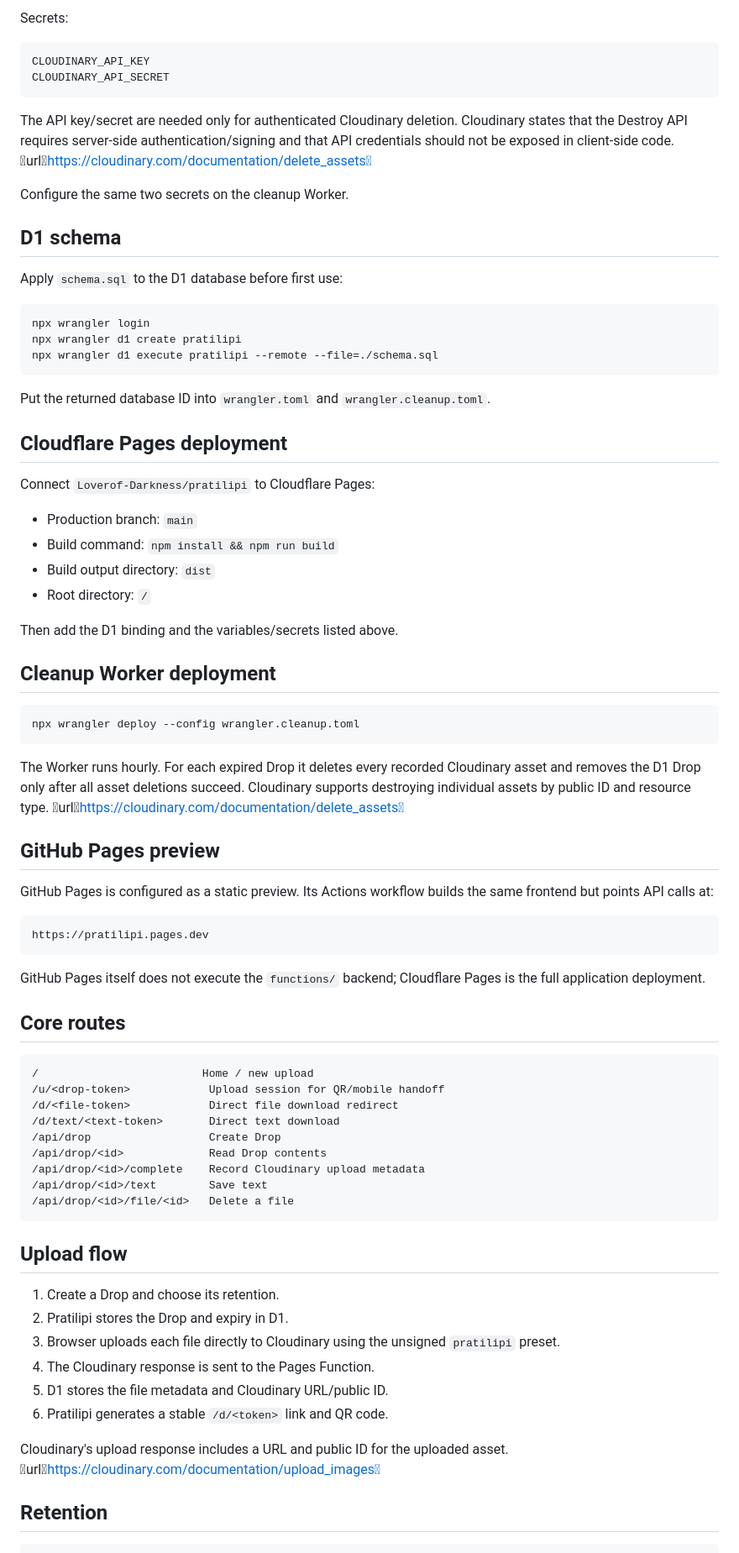
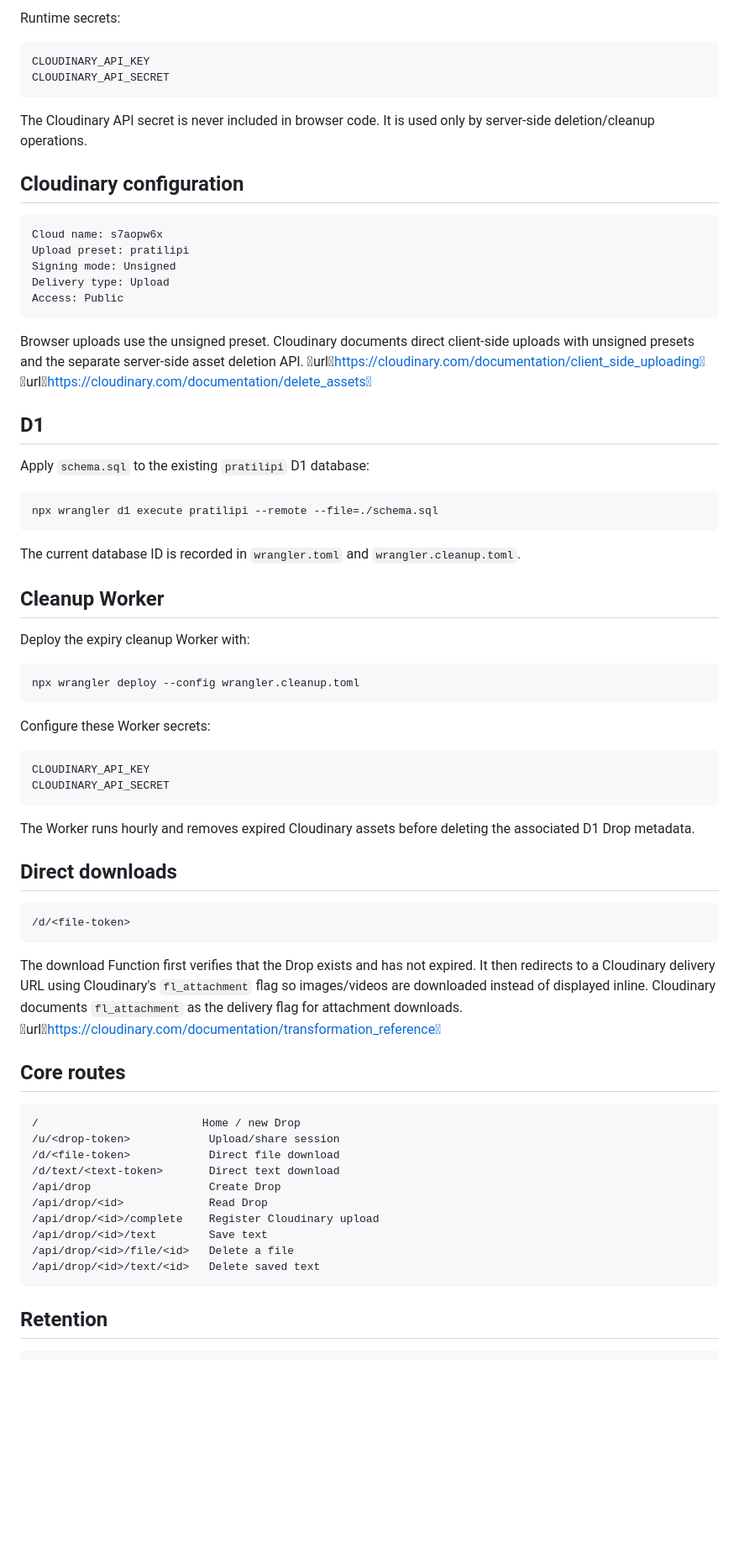
Before and after one commit to Loverof-Darkness/pratilipi, a Markdown page: README.md, the part around one of its changes. Shown at 84% size. GitHub-like rendering; blank space fills up the shorter version.

````diff
--- a/README.md
+++ b/README.md
@@ -76,81 +80,75 @@ APP_ORIGIN = https://pratilipi.pages.dev
 ```
 
-Secrets:
+Runtime secrets:
 
 ```text
 CLOUDINARY_API_KEY
 CLOUDINARY_API_SECRET
 ```
 
-The API key/secret are needed only for authenticated Cloudinary deletion. Cloudinary states that the Destroy API requires server-side authentication/signing and that API credentials should not be exposed in client-side code. urlhttps://cloudinary.com/documentation/delete_assets
+The Cloudinary API secret is never included in browser code. It is used only by server-side deletion/cleanup operations.
 
-Configure the same two secrets on the cleanup Worker.
+## Cloudinary configuration
 
-## D1 schema
+```text
+Cloud name: s7aopw6x
+Upload preset: pratilipi
+Signing mode: Unsigned
+Delivery type: Upload
+Access: Public
+```
 
-Apply `schema.sql` to the D1 database before first use:
+Browser uploads use the unsigned preset. Cloudinary documents direct client-side uploads with unsigned presets and the separate server-side asset deletion API. urlhttps://cloudinary.com/documentation/client_side_uploading urlhttps://cloudinary.com/documentation/delete_assets
+
+## D1
+
+Apply `schema.sql` to the existing `pratilipi` D1 database:
 
 ```bash
-npx wrangler login
-npx wrangler d1 create pratilipi
 npx wrangler d1 execute pratilipi --remote --file=./schema.sql
 ```
 
-Put the returned database ID into `wrangler.toml` and `wrangler.cleanup.toml`.
+The current database ID is recorded in `wrangler.toml` and `wrangler.cleanup.toml`.
 
-## Cloudflare Pages deployment
+## Cleanup Worker
 
-Connect `Loverof-Darkness/pratilipi` to Cloudflare Pages:
-
-- Production branch: `main`
-- Build command: `npm install && npm run build`
-- Build output directory: `dist`
-- Root directory: `/`
-
-Then add the D1 binding and the variables/secrets listed above.
-
-## Cleanup Worker deployment
+Deploy the expiry cleanup Worker with:
 
 ```bash
 npx wrangler deploy --config wrangler.cleanup.toml
 ```
 
-The Worker runs hourly. For each expired Drop it deletes every recorded Cloudinary asset and removes the D1 Drop only after all asset deletions succeed. Cloudinary supports destroying individual assets by public ID and resource type. urlhttps://cloudinary.com/documentation/delete_assets
-
-## GitHub Pages preview
-
-GitHub Pages is configured as a static preview. Its Actions workflow builds the same frontend but points API calls at:
+Configure these Worker secrets:
 
 ```text
-https://pratilipi.pages.dev
+CLOUDINARY_API_KEY
+CLOUDINARY_API_SECRET
 ```
 
-GitHub Pages itself does not execute the `functions/` backend; Cloudflare Pages is the full application deployment.
+The Worker runs hourly and removes expired Cloudinary assets before deleting the associated D1 Drop metadata.
+
+## Direct downloads
+
+```text
+/d/<file-token>
+```
+
+The download Function first verifies that the Drop exists and has not expired. It then redirects to a Cloudinary delivery URL using Cloudinary's `fl_attachment` flag so images/videos are downloaded instead of displayed inline. Cloudinary documents `fl_attachment` as the delivery flag for attachment downloads. urlhttps://cloudinary.com/documentation/transformation_reference
 
 ## Core routes
 
 ```text
-/                         Home / new upload
-/u/<drop-token>            Upload session for QR/mobile handoff
-/d/<file-token>            Direct file download redirect
+/                         Home / new Drop
+/u/<drop-token>            Upload/share session
+/d/<file-token>            Direct file download
 /d/text/<text-token>       Direct text download
 /api/drop                  Create Drop
-/api/drop/<id>             Read Drop contents
-/api/drop/<id>/complete    Record Cloudinary upload metadata
+/api/drop/<id>             Read Drop
+/api/drop/<id>/complete    Register Cloudinary upload
 /api/drop/<id>/text        Save text
 /api/drop/<id>/file/<id>   Delete a file
+/api/drop/<id>/text/<id>   Delete saved text
 ```
-
-## Upload flow
-
-1. Create a Drop and choose its retention.
-2. Pratilipi stores the Drop and expiry in D1.
-3. Browser uploads each file directly to Cloudinary using the unsigned `pratilipi` preset.
-4. The Cloudinary response is sent to the Pages Function.
-5. D1 stores the file metadata and Cloudinary URL/public ID.
-6. Pratilipi generates a stable `/d/<token>` link and QR code.
-
-Cloudinary's upload response includes a URL and public ID for the uploaded asset. urlhttps://cloudinary.com/documentation/upload_images
 
 ## Retention
 
````
Also changed, not shown: other parts of README.md (+53 -58 lines).
